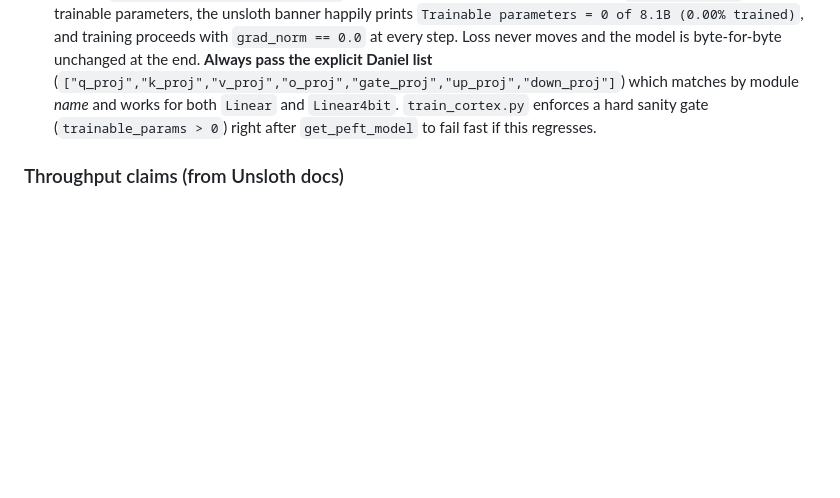
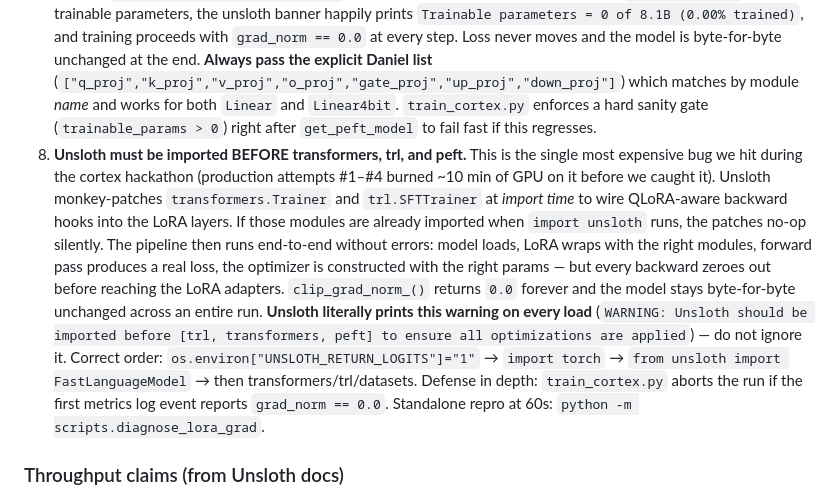
Before and after one commit to AlexiosBluffMara/cortex, a Markdown page: docs/unsloth.md, the part around the change. Rendered like a GitHub page; blank space fills up the shorter version.

Commit message:
Document unsloth import-order gotcha in docs/unsloth.md (Bug 8)

```diff
--- a/docs/unsloth.md
+++ b/docs/unsloth.md
@@ -100,6 +100,26 @@ bug — see *Bug fixes* below).
    which matches by module *name* and works for both `Linear` and `Linear4bit`.
    `train_cortex.py` enforces a hard sanity gate (`trainable_params > 0`) right
    after `get_peft_model` to fail fast if this regresses.
+8. **Unsloth must be imported BEFORE transformers, trl, and peft.** This is
+   the single most expensive bug we hit during the cortex hackathon
+   (production attempts #1–#4 burned ~10 min of GPU on it before we caught
+   it). Unsloth monkey-patches `transformers.Trainer` and `trl.SFTTrainer`
+   at *import time* to wire QLoRA-aware backward hooks into the LoRA layers.
+   If those modules are already imported when `import unsloth` runs, the
+   patches no-op silently. The pipeline then runs end-to-end without
+   errors: model loads, LoRA wraps with the right modules, forward pass
+   produces a real loss, the optimizer is constructed with the right
+   params — but every backward zeroes out before reaching the LoRA
+   adapters. `clip_grad_norm_()` returns `0.0` forever and the model
+   stays byte-for-byte unchanged across an entire run. **Unsloth literally
+   prints this warning on every load** (`WARNING: Unsloth should be
+   imported before [trl, transformers, peft] to ensure all optimizations
+   are applied`) — do not ignore it. Correct order:
+   `os.environ["UNSLOTH_RETURN_LOGITS"]="1"` → `import torch` →
+   `from unsloth import FastLanguageModel` → then transformers/trl/datasets.
+   Defense in depth: `train_cortex.py` aborts the run if the first metrics
+   log event reports `grad_norm == 0.0`. Standalone repro at 60s:
+   `python -m scripts.diagnose_lora_grad`.
 
 ### Throughput claims (from Unsloth docs)
 
```
